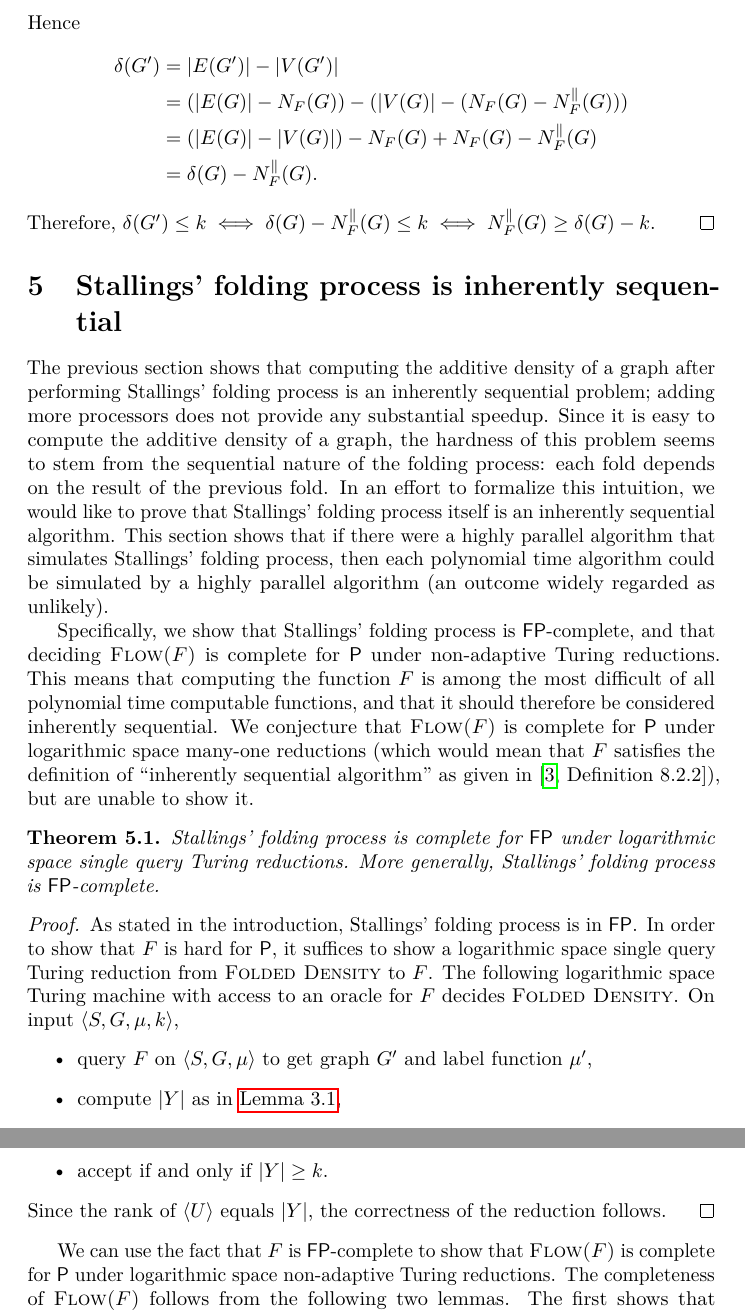
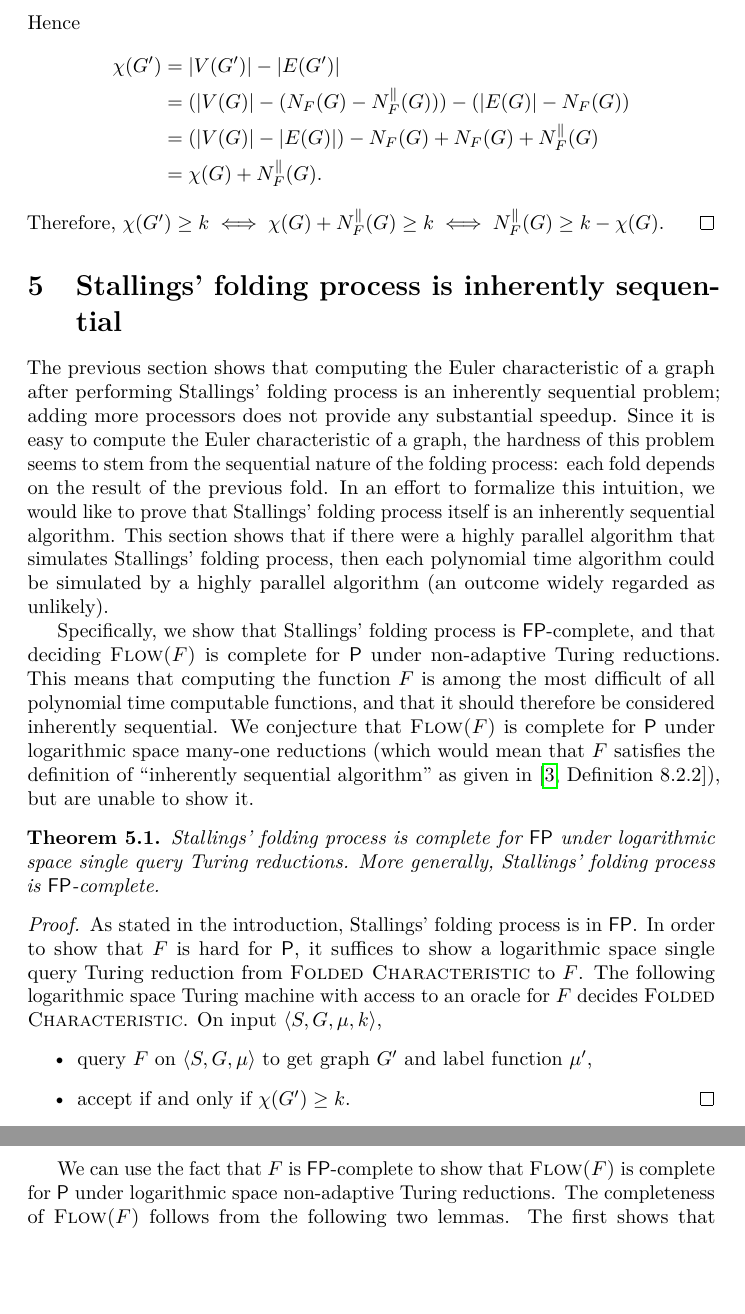
Before and after one commit to jfinkels/stallings, a LaTeX document (stallings.tex): two parts of pages 11 and 12 of 14, joined at a grey line, cut so that both start at the same text, the shorter picture padded with empty space. Compiled offline with pdfLaTeX.

Commit message:
Updates terminology: density -> characteristic

```diff
--- a/stallings.tex
+++ b/stallings.tex
@@ -68,7 +68,7 @@
 \newcommand{\email}[1]{\textlangle\href{mailto:#1}{\nolinkurl{#1}}\textrangle}
 %\newcommand{\todo}[1]{\textbf{TODO #1}}
 \newcommand{\FGR}{\textsc{Free Group Rank}}
-\newcommand{\FD}{\textsc{Folded Density}}
+\newcommand{\FC}{\textsc{Folded Characteristic}}
 \newcommand{\Flow}{\textsc{Flow($F$)}}
 \newcommand{\BS}{\textsc{Bitwise Stallings}}
 \newcommand{\NDM}{\textsc{Centered NFA-to-DFA Minimization}}
@@ -456,20 +456,20 @@ The lemma holds for all trees, but we state it for the specific case of minimal
   If $G' = F(G)$, it follows that $|E(G')| = |E(G)| - N_F(G)$ and $|V(G')| = |V(G)| - (N_F(G) - N^\|_F(G))$.
   Hence
   \begin{align*}
-    \delta(G') & = |E(G')| - |V(G')| \\
-    & = (|E(G)| - N_F(G)) - (|V(G)| - (N_F(G) - N^\|_F(G))) \\
-    & = (|E(G)| - |V(G)|) - N_F(G) + N_F(G) - N^\|_F(G) \\
-    & = \delta(G) - N^\|_F(G).
+    \chi(G') & = |V(G')| - |E(G')| \\
+    & = (|V(G)| - (N_F(G) - N^\|_F(G))) - (|E(G)| - N_F(G)) \\
+    & = (|V(G)| - |E(G)|) - N_F(G) + N_F(G) + N^\|_F(G) \\
+    & = \chi(G) + N^\|_F(G).
   \end{align*}
-  Therefore, $\delta(G') \leq k \iff \delta(G) - N^\|_F(G) \leq k \iff N^\|_F(G) \geq \delta(G) - k$.
+  Therefore, $\chi(G') \geq k \iff \chi(G) + N^\|_F(G) \geq k \iff N^\|_F(G) \geq k - \chi(G)$.
 \end{proof}
 
 \section{Stallings' folding process is inherently sequential}\label{sec:pcom}
 % Foreword
 
 % context (focus on anyone) why now? - current situation, and why the need is so important
-The previous section shows that computing the additive density of a graph after performing Stallings' folding process is an inherently sequential problem; adding more processors does not provide any substantial speedup.
-Since it is easy to compute the additive density of a graph, the hardness of this problem seems to stem from the sequential nature of the folding process: each fold depends on the result of the previous fold.
+The previous section shows that computing the Euler characteristic of a graph after performing Stallings' folding process is an inherently sequential problem; adding more processors does not provide any substantial speedup.
+Since it is easy to compute the Euler characteristic of a graph, the hardness of this problem seems to stem from the sequential nature of the folding process: each fold depends on the result of the previous fold.
 % need (focus on readers) why you? - why this is relevant to the reader, and why something needed to be done
 % ...and task (focus on author) why me? - what was undertaken to address the need
 In an effort to formalize this intuition, we would like to prove that Stallings' folding process itself is an inherently sequential algorithm.
@@ -491,15 +491,13 @@ We conjecture that $\Flow$ is complete for $\P$ under logarithmic space many-one
 \end{theorem}
 \begin{proof}
   As stated in the introduction, Stallings' folding process is in $\FP$.
-  In order to show that $F$ is hard for $\P$, it suffices to show a logarithmic space single query Turing reduction from \FD{} to $F$.
-  The following logarithmic space Turing machine with access to an oracle for $F$ decides \FD{}.
+  In order to show that $F$ is hard for $\P$, it suffices to show a logarithmic space single query Turing reduction from \FC{} to $F$.
+  The following logarithmic space Turing machine with access to an oracle for $F$ decides \FC{}.
   On input $\langle S, G, \mu, k \rangle$,
   \begin{itemize}
   \item query $F$ on $\langle S, G, \mu \rangle$ to get graph $G'$ and label function $\mu'$,
-  \item compute $|Y|$ as in \autoref{lem:main},
-  \item accept if and only if $|Y| \geq k$.
+  \item accept if and only if $\chi(G') \geq k$. \qedhere
   \end{itemize}
-  Since the rank of $\gen{U}$ equals $|Y|$, the correctness of the reduction follows.
 \end{proof}
 
 We can use the fact that $F$ is $\FP$-complete to show that $\Flow$ is complete for $\P$ under logarithmic space non-adaptive Turing reductions.
```
Also changed, not shown: stallings.tex (30 more changed lines).
